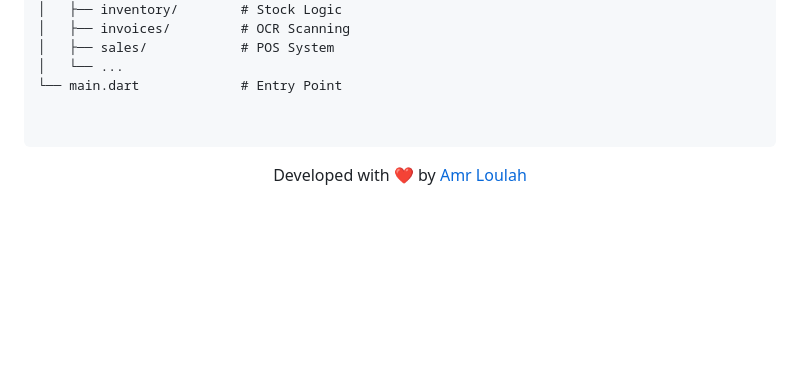
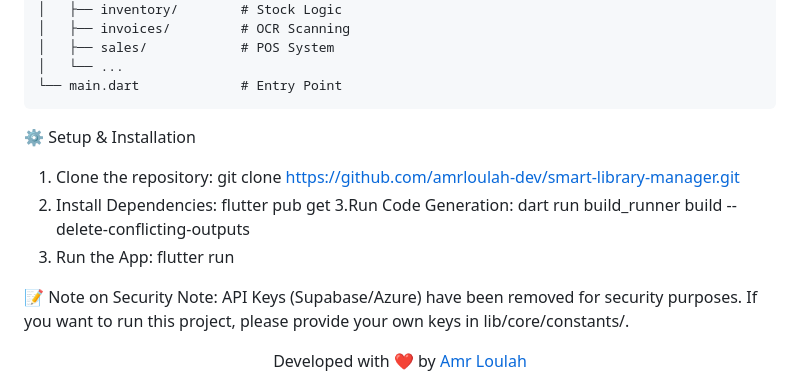
Before and after one commit to amrloulah-dev/smart-library-manager, a Markdown page: README.md, the part around the change. Drawn GitHub-style; blank space fills up the shorter version.

````diff
--- a/README.md
+++ b/README.md
@@ -96,9 +96,20 @@ lib/
 │   ├── sales/            # POS System
 │   └── ...
 └── main.dart             # Entry Point
+```
+⚙️ Setup & Installation
+1. Clone the repository:
+  git clone https://github.com/amrloulah-dev/smart-library-manager.git
+2. Install Dependencies:
+  flutter pub get
+3.Run Code Generation:
+  dart run build_runner build --delete-conflicting-outputs
+4. Run the App:
+  flutter run
 
+📝 Note on Security
+Note: API Keys (Supabase/Azure) have been removed for security purposes. If you want to run this project, please provide your own keys in lib/core/constants/.
 
-```
 <div align="center">
 Developed with ❤️ by <a href="https://github.com/amrloulah-dev">Amr Loulah</a>
 </div>
````
